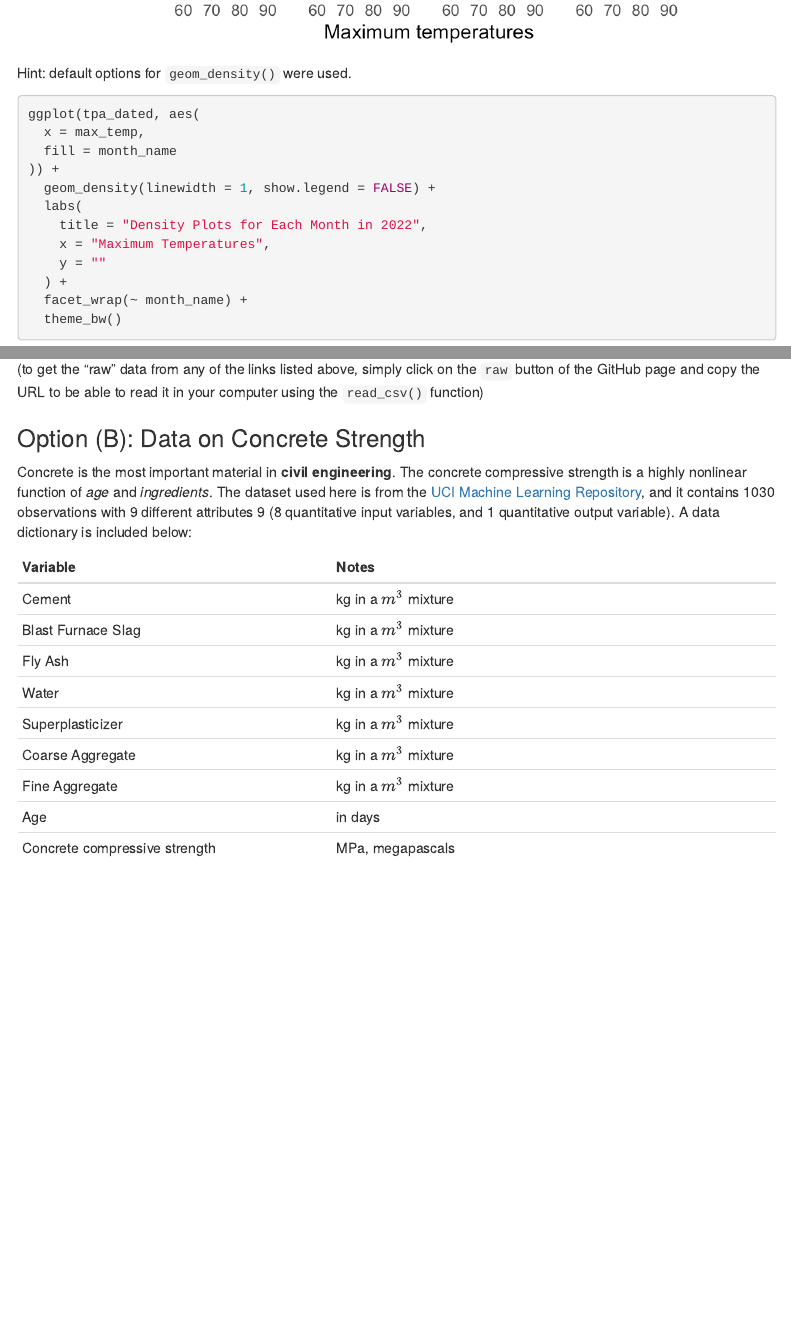
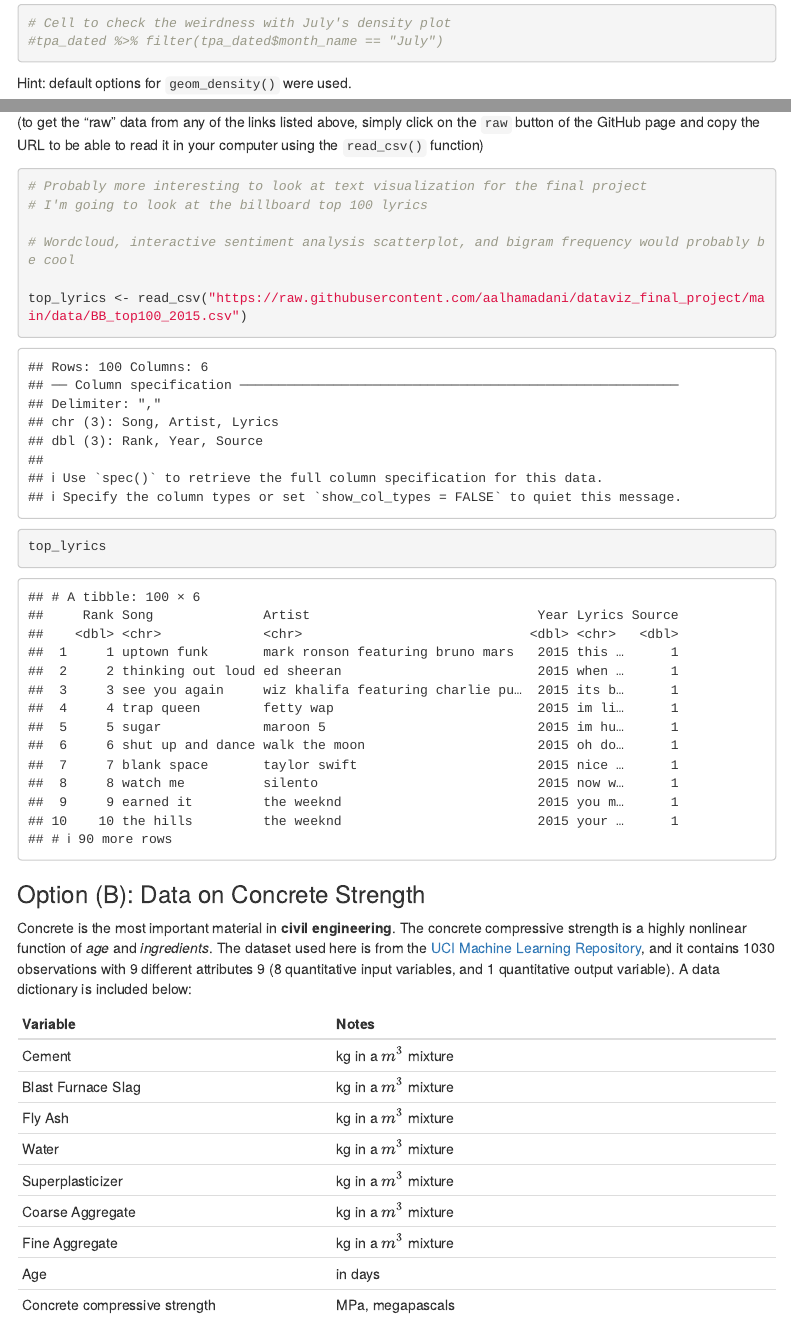
Before and after one commit to Wholesome100/russo_dataviz_final_project, an R Markdown document (project-03/russo_project_03.Rmd): the page in a window 1100 px wide, from 3550 px down before the commit and from 3610 px down after it, and a second part further down, joined at a grey line. Rendered offline with R 4.5, knitr and Pandoc, with nearby package versions; code that draws random numbers runs with fixed seeds of ours; menus at the side of the page are left out.

Commit message:
scaffolding new cells

````diff
--- a/project-03/russo_project_03.Rmd
+++ b/project-03/russo_project_03.Rmd
@@ -90,3 +92,7 @@ knitr::include_graphics("https://raw.githubusercontent.com/aalhamadani/dataviz_f
+# Cell to check the weirdness with July's density plot
+#tpa_dated %>% filter(tpa_dated$month_name == "July")
+```
+
 
 Hint: default options for `geom_density()` were used.
 
@@ -188,6 +194,29 @@ Make sure to include a copy of the dataset in the `data/` folder, and reference
 
 (to get the "raw" data from any of the links listed above, simply click on the `raw` button of the GitHub page and copy the URL to be able to read it in your computer using the `read_csv()` function)
 
+```{r read-top100-lyrics}
+# Probably more interesting to look at text visualization for the final project
+# I'm going to look at the billboard top 100 lyrics
+
+# Wordcloud, interactive sentiment analysis scatterplot, and bigram frequency would probably be cool
+
+top_lyrics <- read_csv("https://raw.githubusercontent.com/aalhamadani/dataviz_final_project/main/data/BB_top100_2015.csv")
+
+top_lyrics
+```
+
+```{r top100-word-cloud}
+
+```
+
+```{r top100-bigram-frequency}
+
+```
+
+```{r top100-sentiment-interactive}
+
+```
+
 
 ### Option (B): Data on Concrete Strength
 
````
Also changed, not shown: project-03/russo_project_03.Rmd (4 more changed lines).
